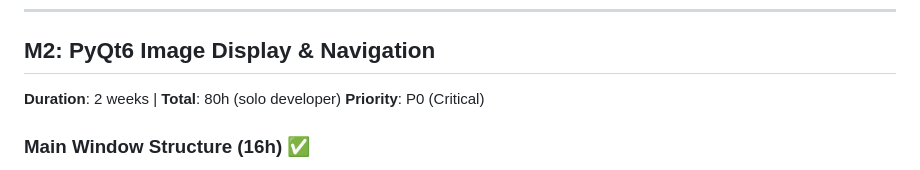
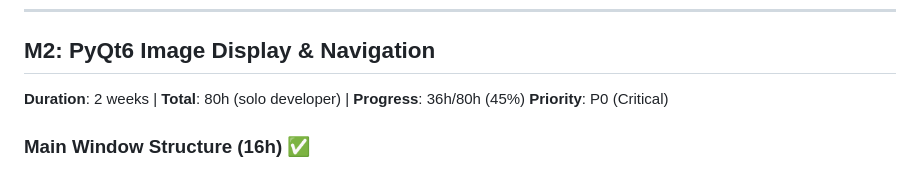
Before and after one commit to tygwan/ALA-AutoLabelAgent, a Markdown page: TODO.md, the part around one of its changes. Drawn GitHub-style.

```diff
--- a/TODO.md
+++ b/TODO.md
@@ -214,7 +214,7 @@ Each task follows TDD cycle: **RED → GREEN → REFACTOR → COMMIT**
 ---
 
 ## M2: PyQt6 Image Display & Navigation
-**Duration**: 2 weeks | **Total**: 80h (solo developer)
+**Duration**: 2 weeks | **Total**: 80h (solo developer) | **Progress**: 36h/80h (45%)
 **Priority**: P0 (Critical)
 
 ### Main Window Structure (16h) ✅
```
Also changed, not shown: other parts of TODO.md (+2 -2 lines).
